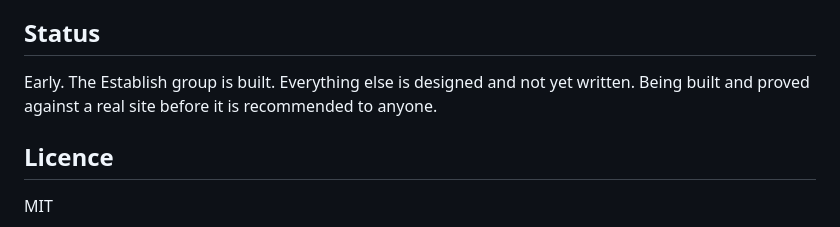
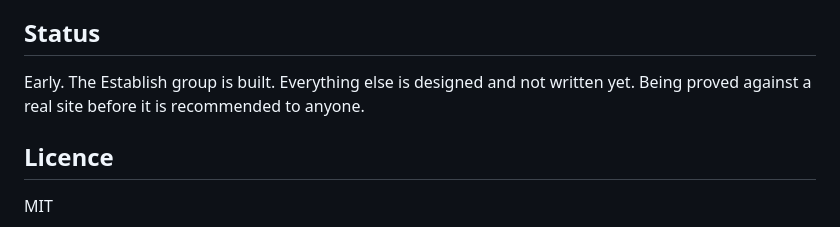
Before and after one commit to owllight-studio/stet, a Markdown page: README.md, the part around the change. GitHub-like rendering.

Commit message:
Tidy a doubled line in the README status
Co-Authored-By: Claude Opus 5 <noreply@anthropic.com>
Claude-Session: https://claude.ai/code/session_01CkTFruwG1H3vNKyyRvvpM6

```diff
--- a/README.md
+++ b/README.md
@@ -86,7 +86,8 @@ voice, but everybody can correct a wrong description of it.
 
 ## Status
 
-Early. The Establish group is built. Everything else is designed and not yet written. Being built and proved against a real site before it is recommended to anyone.
+Early. The Establish group is built. Everything else is designed and not written yet.
+Being proved against a real site before it is recommended to anyone.
 
 ## Licence
 
```
